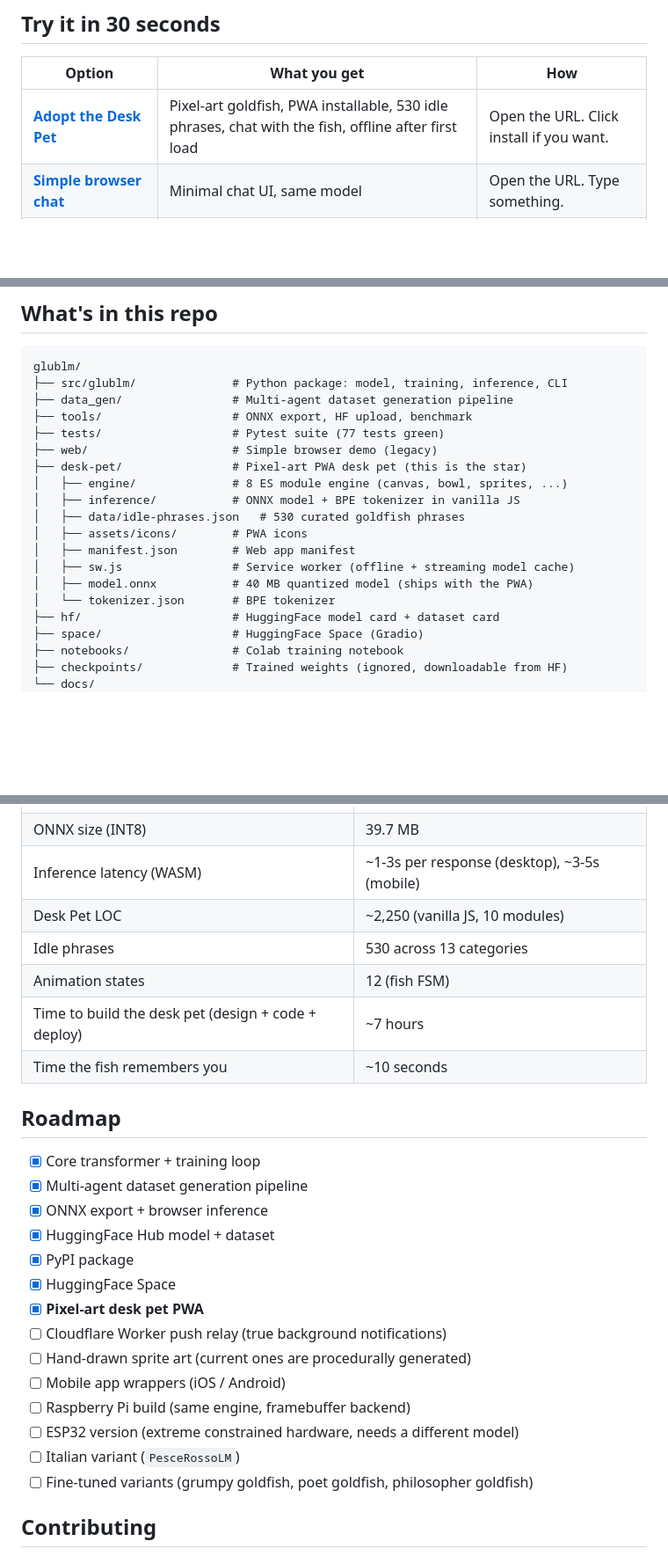
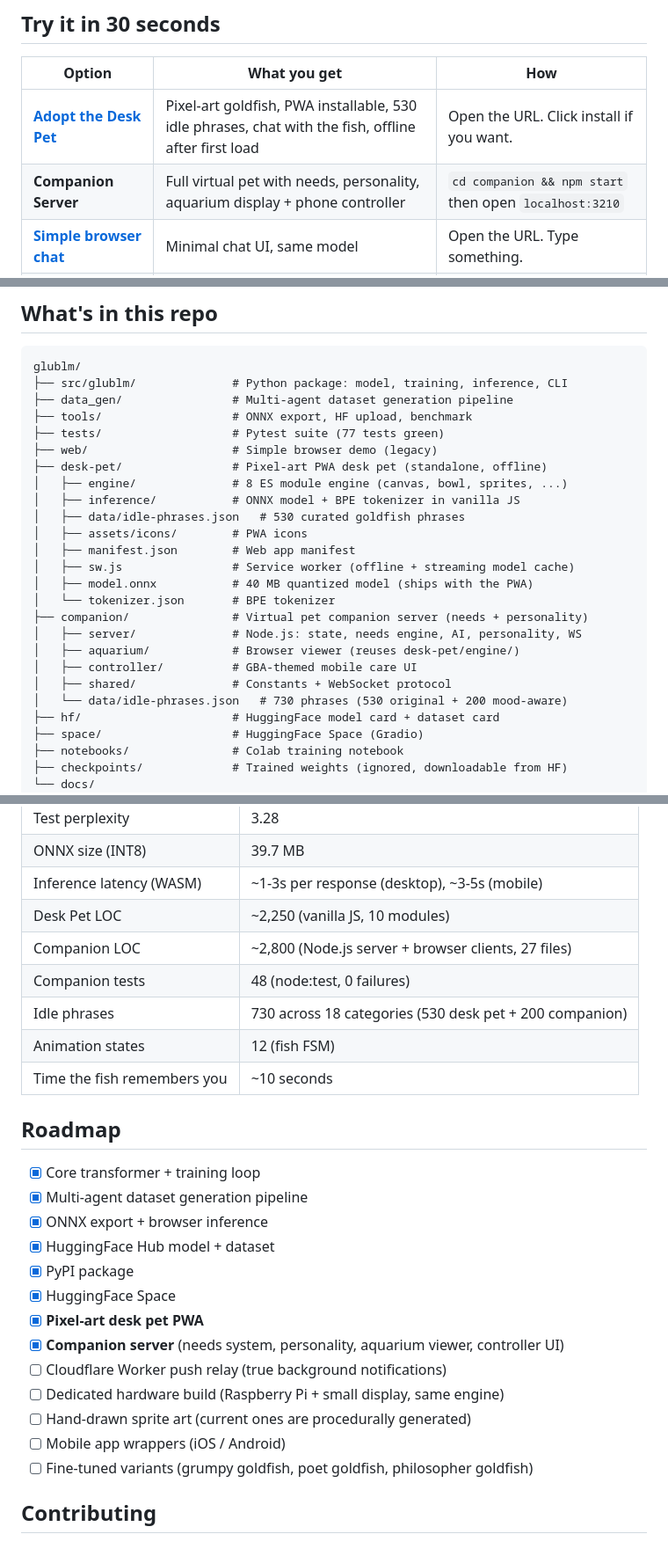
Before and after one commit to Den-Sec/glublm, a Markdown page: README.md, 3 parts joined by grey strips. Shown at 88% size. Drawn GitHub-style; blank space fills up the shorter version.

```diff
--- a/README.md
+++ b/README.md
@@ -60,6 +62,7 @@ And then we put it in a pixel-art bowl on your desk so you can see it happen.
 | Option | What you get | How |
 |--------|--------------|-----|
 | **[Adopt the Desk Pet](https://den-sec.github.io/glublm/desk-pet/)** | Pixel-art goldfish, PWA installable, 530 idle phrases, chat with the fish, offline after first load | Open the URL. Click install if you want. |
+| **Companion Server** | Full virtual pet with needs, personality, aquarium display + phone controller | `cd companion && npm start` then open `localhost:3210` |
 | **[Simple browser chat](https://den-sec.github.io/glublm/)** | Minimal chat UI, same model | Open the URL. Type something. |
 | **[HuggingFace Space](https://huggingface.co/spaces/DenSec02/glublm)** | Gradio interface | Open the URL. |
 | **Python** | CLI + programmatic API | `pip install glublm && glublm chat` |
@@ -255,7 +291,7 @@ glublm/
 ├── tools/                   # ONNX export, HF upload, benchmark
 ├── tests/                   # Pytest suite (77 tests green)
 ├── web/                     # Simple browser demo (legacy)
-├── desk-pet/                # Pixel-art PWA desk pet (this is the star)
+├── desk-pet/                # Pixel-art PWA desk pet (standalone, offline)
 │   ├── engine/              # 8 ES module engine (canvas, bowl, sprites, ...)
 │   ├── inference/           # ONNX model + BPE tokenizer in vanilla JS
 │   ├── data/idle-phrases.json   # 530 curated goldfish phrases
@@ -264,6 +300,12 @@ glublm/
 │   ├── sw.js                # Service worker (offline + streaming model cache)
 │   ├── model.onnx           # 40 MB quantized model (ships with the PWA)
 │   └── tokenizer.json       # BPE tokenizer
+├── companion/               # Virtual pet companion server (needs + personality)
+│   ├── server/              # Node.js: state, needs engine, AI, personality, WS
+│   ├── aquarium/            # Browser viewer (reuses desk-pet/engine/)
+│   ├── controller/          # GBA-themed mobile care UI
+│   ├── shared/              # Constants + WebSocket protocol
+│   └── data/idle-phrases.json   # 730 phrases (530 original + 200 mood-aware)
 ├── hf/                      # HuggingFace model card + dataset card
 ├── space/                   # HuggingFace Space (Gradio)
 ├── notebooks/               # Colab training notebook
@@ -288,9 +330,10 @@ glublm/
 | ONNX size (INT8) | 39.7 MB |
 | Inference latency (WASM) | ~1-3s per response (desktop), ~3-5s (mobile) |
 | Desk Pet LOC | ~2,250 (vanilla JS, 10 modules) |
-| Idle phrases | 530 across 13 categories |
+| Companion LOC | ~2,800 (Node.js server + browser clients, 27 files) |
+| Companion tests | 48 (node:test, 0 failures) |
+| Idle phrases | 730 across 18 categories (530 desk pet + 200 companion) |
 | Animation states | 12 (fish FSM) |
-| Time to build the desk pet (design + code + deploy) | ~7 hours |
 | Time the fish remembers you | ~10 seconds |
 
 ## Roadmap
@@ -302,12 +345,11 @@ glublm/
 - [x] PyPI package
 - [x] HuggingFace Space
 - [x] **Pixel-art desk pet PWA**
+- [x] **Companion server** (needs system, personality, aquarium viewer, controller UI)
 - [ ] Cloudflare Worker push relay (true background notifications)
+- [ ] Dedicated hardware build (Raspberry Pi + small display, same engine)
 - [ ] Hand-drawn sprite art (current ones are procedurally generated)
 - [ ] Mobile app wrappers (iOS / Android)
-- [ ] Raspberry Pi build (same engine, framebuffer backend)
-- [ ] ESP32 version (extreme constrained hardware, needs a different model)
-- [ ] Italian variant (`PesceRossoLM`)
 - [ ] Fine-tuned variants (grumpy goldfish, poet goldfish, philosopher goldfish)
 
 ## Contributing
```
Also changed, not shown: other parts of README.md (+38 -3 lines).
